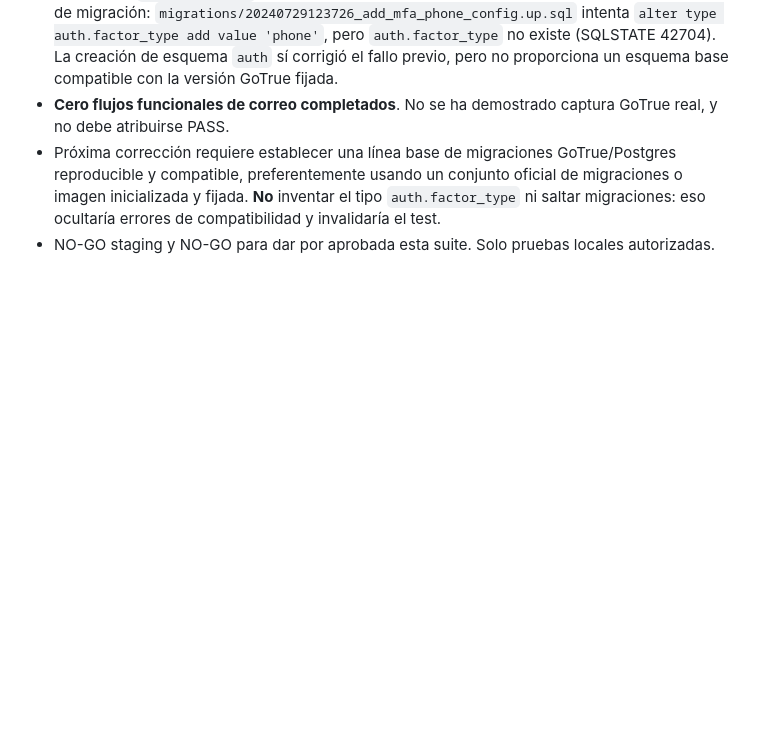
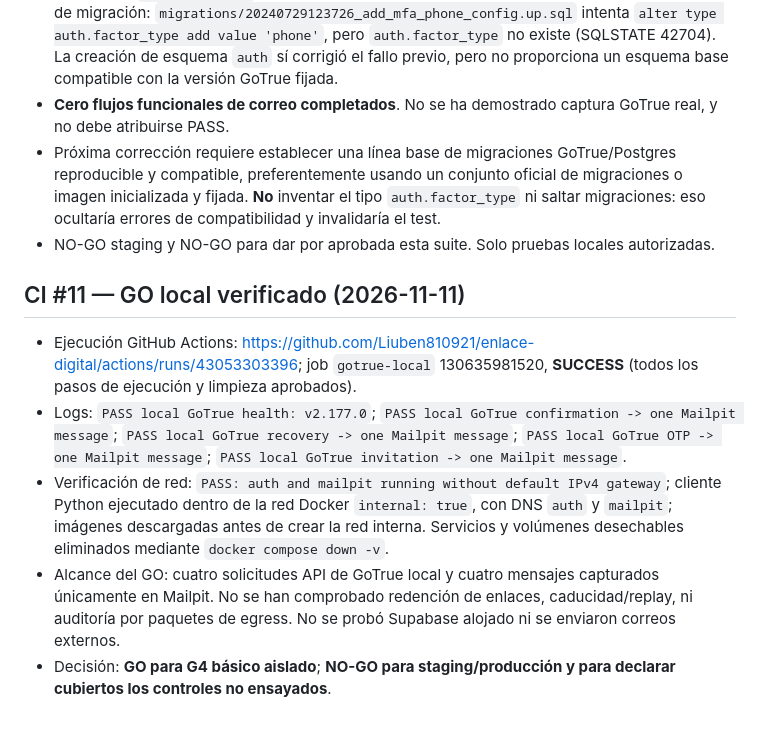
Before and after one commit to Liuben810921/enlace-digital, a Markdown page: docs/g4-gotrue-local-mailpit-2026-11-11.md, the part around the change. GitHub-like rendering; blank space fills up the shorter version.

Commit message:
docs(g4): record verified passing GoTrue Mailpit CI #11 and explicit limits

```diff
--- a/docs/g4-gotrue-local-mailpit-2026-11-11.md
+++ b/docs/g4-gotrue-local-mailpit-2026-11-11.md
@@ -29,3 +29,10 @@ Reversión: revertir commits de archivos de pruebas y workflow; los contenedores
 - **Cero flujos funcionales de correo completados**. No se ha demostrado captura GoTrue real, y no debe atribuirse PASS.
 - Próxima corrección requiere establecer una línea base de migraciones GoTrue/Postgres reproducible y compatible, preferentemente usando un conjunto oficial de migraciones o imagen inicializada y fijada. **No** inventar el tipo `auth.factor_type` ni saltar migraciones: eso ocultaría errores de compatibilidad y invalidaría el test.
 - NO-GO staging y NO-GO para dar por aprobada esta suite. Solo pruebas locales autorizadas.
+
+## CI #11 — GO local verificado (2026-11-11)
+- Ejecución GitHub Actions: https://github.com/Liuben810921/enlace-digital/actions/runs/43053303396; job `gotrue-local` 130635981520, **SUCCESS** (todos los pasos de ejecución y limpieza aprobados).
+- Logs: `PASS local GoTrue health: v2.177.0`; `PASS local GoTrue confirmation -> one Mailpit message`; `PASS local GoTrue recovery -> one Mailpit message`; `PASS local GoTrue OTP -> one Mailpit message`; `PASS local GoTrue invitation -> one Mailpit message`.
+- Verificación de red: `PASS: auth and mailpit running without default IPv4 gateway`; cliente Python ejecutado dentro de la red Docker `internal: true`, con DNS `auth` y `mailpit`; imágenes descargadas antes de crear la red interna. Servicios y volúmenes desechables eliminados mediante `docker compose down -v`.
+- Alcance del GO: cuatro solicitudes API de GoTrue local y cuatro mensajes capturados únicamente en Mailpit. No se han comprobado redención de enlaces, caducidad/replay, ni auditoría por paquetes de egress. No se probó Supabase alojado ni se enviaron correos externos.
+- Decisión: **GO para G4 básico aislado**; **NO-GO para staging/producción y para declarar cubiertos los controles no ensayados**.
```
